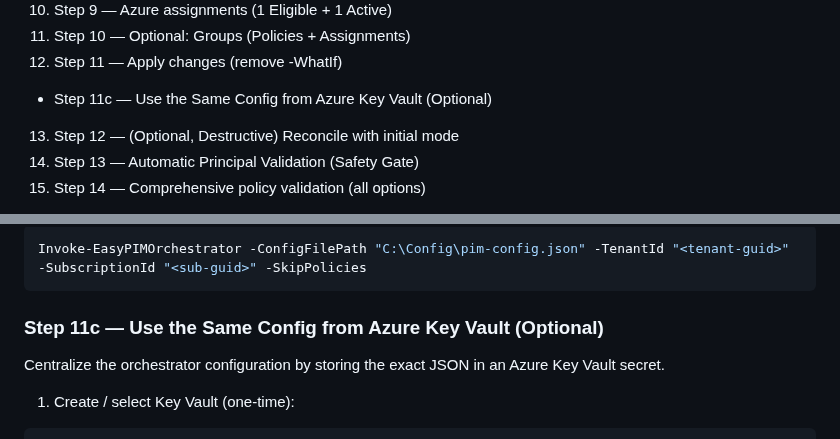
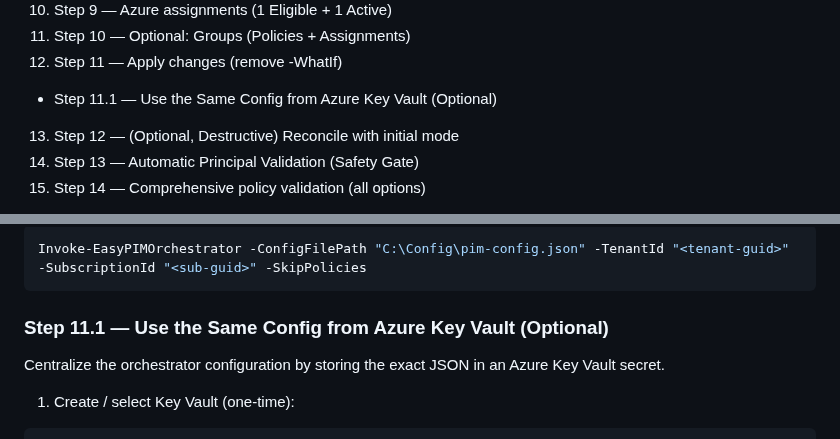
Before and after one commit to kayasax/EasyPIM, a Markdown page: EasyPIM/Documentation/Progressive-Validation-Guide.md, 2 parts joined by grey strips. GitHub-like rendering.

Commit message:
docs(validation): rename Key Vault substep 11c -> 11.1 and update TOC

````diff
--- a/EasyPIM/Documentation/Progressive-Validation-Guide.md
+++ b/EasyPIM/Documentation/Progressive-Validation-Guide.md
@@ -17,7 +17,7 @@ A safe, step-by-step plan to exercise the orchestrator and policies in a real te
 10. Step 9 — Azure assignments (1 Eligible + 1 Active)
 11. Step 10 — Optional: Groups (Policies + Assignments)
 12. Step 11 — Apply changes (remove -WhatIf)
-  - Step 11c — Use the Same Config from Azure Key Vault (Optional)
+  - Step 11.1 — Use the Same Config from Azure Key Vault (Optional)
 13. Step 12 — (Optional, Destructive) Reconcile with initial mode
 14. Step 13 — Automatic Principal Validation (Safety Gate)
 15. Step 14 — Comprehensive policy validation (all options)
@@ -951,7 +951,7 @@ Apply assignments
 Invoke-EasyPIMOrchestrator -ConfigFilePath "C:\Config\pim-config.json" -TenantId "<tenant-guid>" -SubscriptionId "<sub-guid>" -SkipPolicies
 ```
 
-### Step 11c — Use the Same Config from Azure Key Vault (Optional)
+### Step 11.1 — Use the Same Config from Azure Key Vault (Optional)
 
 Centralize the orchestrator configuration by storing the exact JSON in an Azure Key Vault secret.
 
````
